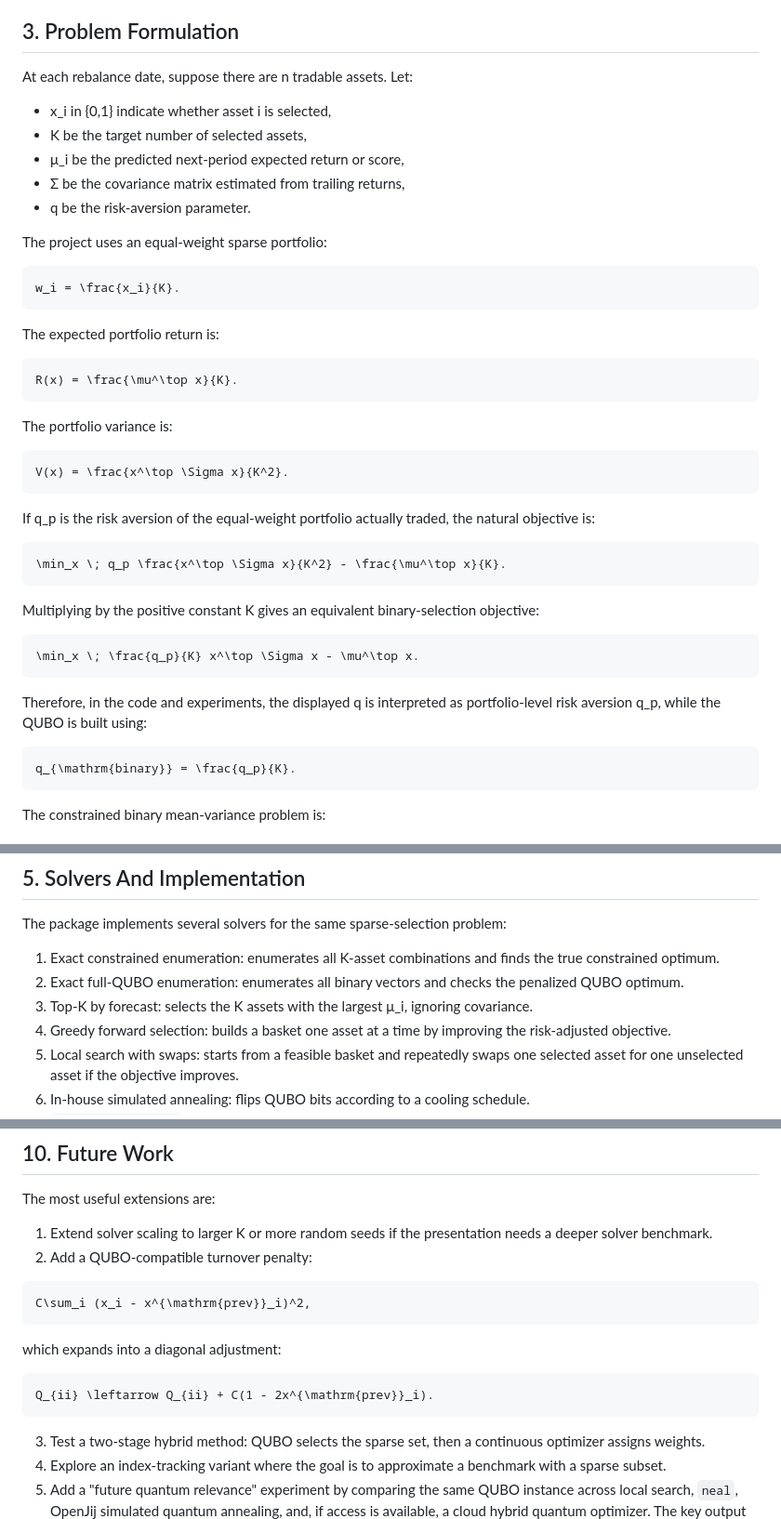
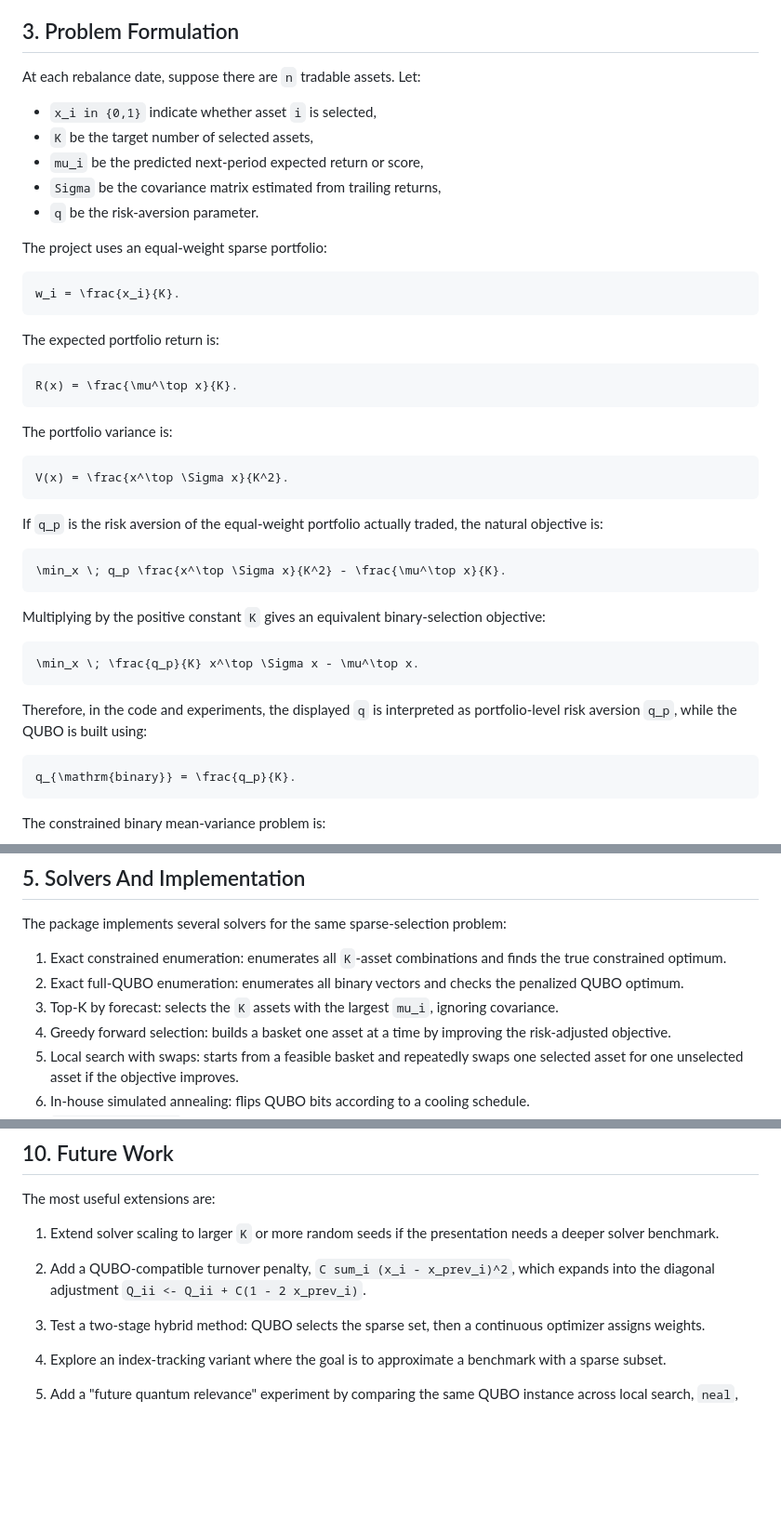
Before and after one commit to HaoWen46/quantum-sparse-portfolio-ml, a Markdown page: report.md, 3 parts joined by grey strips. Shown at 93% size. Drawn GitHub-style; blank space fills up the shorter version.

Commit message:
Fix GitHub report math rendering

````diff
--- a/report.md
+++ b/report.md
@@ -68,13 +68,13 @@ For this reason, QUBO is valuable even before quantum advantage arrives. It forc
 
 ## 3. Problem Formulation
 
-At each rebalance date, suppose there are n tradable assets. Let:
+At each rebalance date, suppose there are `n` tradable assets. Let:
 
-- x_i in {0,1} indicate whether asset i is selected,
-- K be the target number of selected assets,
-- μ_i be the predicted next-period expected return or score,
-- Σ be the covariance matrix estimated from trailing returns,
-- q be the risk-aversion parameter.
+- `x_i in {0,1}` indicate whether asset `i` is selected,
+- `K` be the target number of selected assets,
+- `mu_i` be the predicted next-period expected return or score,
+- `Sigma` be the covariance matrix estimated from trailing returns,
+- `q` be the risk-aversion parameter.
 
 The project uses an equal-weight sparse portfolio:
 
@@ -94,19 +94,19 @@ The portfolio variance is:
 V(x) = \frac{x^\top \Sigma x}{K^2}.
 ```
 
-If q_p is the risk aversion of the equal-weight portfolio actually traded, the natural objective is:
+If `q_p` is the risk aversion of the equal-weight portfolio actually traded, the natural objective is:
 
 ```math
 \min_x \; q_p \frac{x^\top \Sigma x}{K^2} - \frac{\mu^\top x}{K}.
 ```
 
-Multiplying by the positive constant K gives an equivalent binary-selection objective:
+Multiplying by the positive constant `K` gives an equivalent binary-selection objective:
 
 ```math
 \min_x \; \frac{q_p}{K} x^\top \Sigma x - \mu^\top x.
 ```
 
-Therefore, in the code and experiments, the displayed q is interpreted as portfolio-level risk aversion q_p, while the QUBO is built using:
+Therefore, in the code and experiments, the displayed `q` is interpreted as portfolio-level risk aversion `q_p`, while the QUBO is built using:
 
 ```math
 q_{\mathrm{binary}} = \frac{q_p}{K}.
@@ -210,9 +210,9 @@ The current implementation also supports elastic net and random forest regressor
 
 The package implements several solvers for the same sparse-selection problem:
 
-1. Exact constrained enumeration: enumerates all K-asset combinations and finds the true constrained optimum.
+1. Exact constrained enumeration: enumerates all `K`-asset combinations and finds the true constrained optimum.
 2. Exact full-QUBO enumeration: enumerates all binary vectors and checks the penalized QUBO optimum.
-3. Top-K by forecast: selects the K assets with the largest μ_i, ignoring covariance.
+3. Top-K by forecast: selects the `K` assets with the largest `mu_i`, ignoring covariance.
 4. Greedy forward selection: builds a basket one asset at a time by improving the risk-adjusted objective.
 5. Local search with swaps: starts from a feasible basket and repeatedly swaps one selected asset for one unselected asset if the objective improves.
 6. In-house simulated annealing: flips QUBO bits according to a cooling schedule.
@@ -495,18 +495,8 @@ This project has several limitations.
 
 The most useful extensions are:
 
-1. Extend solver scaling to larger K or more random seeds if the presentation needs a deeper solver benchmark.
-2. Add a QUBO-compatible turnover penalty:
-
-```math
-C\sum_i (x_i - x^{\mathrm{prev}}_i)^2,
-```
-
-   which expands into a diagonal adjustment:
-
-```math
-Q_{ii} \leftarrow Q_{ii} + C(1 - 2x^{\mathrm{prev}}_i).
-```
+1. Extend solver scaling to larger `K` or more random seeds if the presentation needs a deeper solver benchmark.
+2. Add a QUBO-compatible turnover penalty, `C sum_i (x_i - x_prev_i)^2`, which expands into the diagonal adjustment `Q_ii <- Q_ii + C(1 - 2 x_prev_i)`.
 
 3. Test a two-stage hybrid method: QUBO selects the sparse set, then a continuous optimizer assigns weights.
 4. Explore an index-tracking variant where the goal is to approximate a benchmark with a sparse subset.
````
Also changed, not shown: other parts of report.md (+31 -31 lines).
